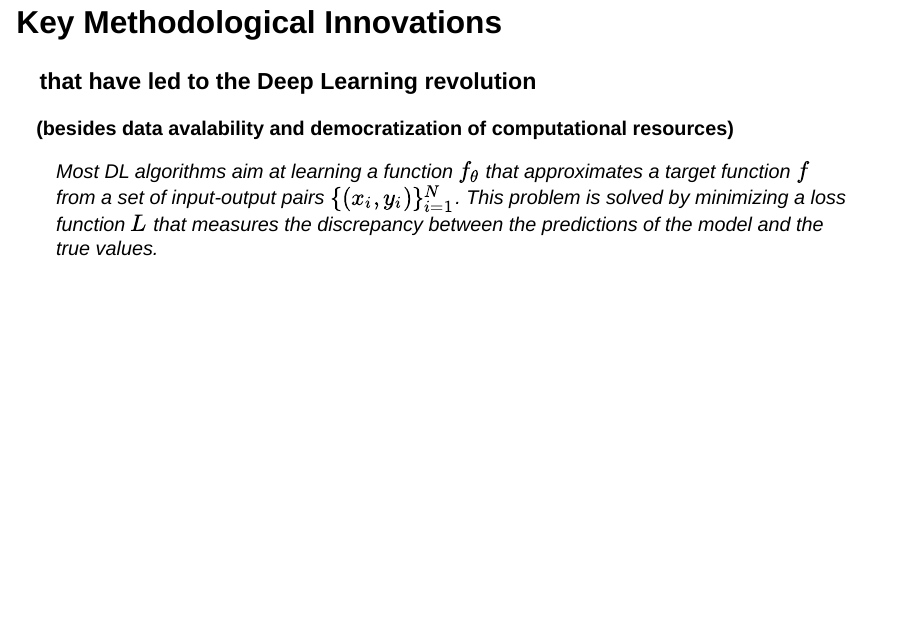
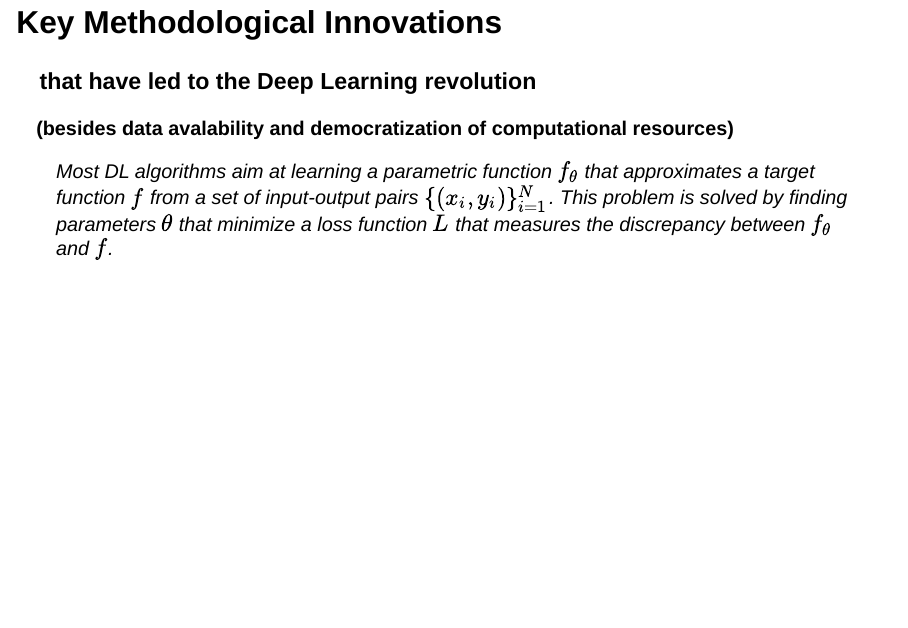
Before and after one commit to llms-cunef-icmat-rg2024/llms-cunef-icmat-rg2024.github.io, a Quarto document (slides/session2/transformers.qmd): page 2 of 51. Rendered offline with R 4.5, knitr and Pandoc in place of Quarto, with nearby package versions; drawn as Slidy slides in place of the format the file asks for.

Commit message:
fix typo

```diff
--- a/slides/session2/transformers.qmd
+++ b/slides/session2/transformers.qmd
@@ -18,7 +18,7 @@ resources:
 ### that have led to the Deep Learning revolution
 **(besides data avalability and democratization of computational resources)**
 
-> Most DL algorithms aim at learning a function $f_{\theta}$ that approximates a target function $f$ from a set of input-output pairs $\lbrace (x_i, y_i) \rbrace_{i=1}^N$. This problem is solved by minimizing a loss function $L$ that measures the discrepancy between the predictions of the model and the true values.
+> Most DL algorithms aim at learning a parametric function $f_{\theta}$ that approximates a target function $f$ from a set of input-output pairs $\lbrace (x_i, y_i) \rbrace_{i=1}^N$. This problem is solved by finding parameters $\theta$ that minimize a loss function $L$ that measures the discrepancy between $f_\theta$ and $f$.
 
 ## Key Methodological Innovations
 ### that have led to the Deep Learning revolution
```
Also changed, not shown: docs/search.json, 1 other file.
